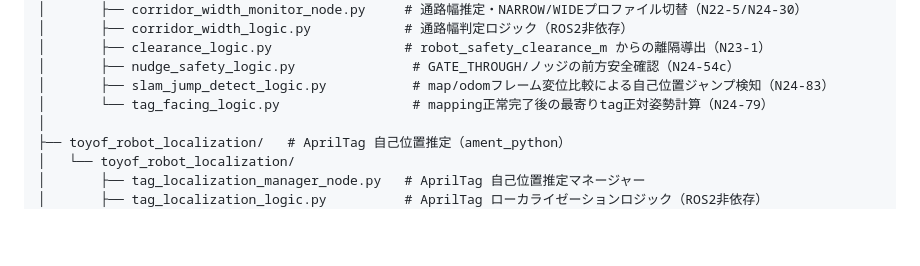
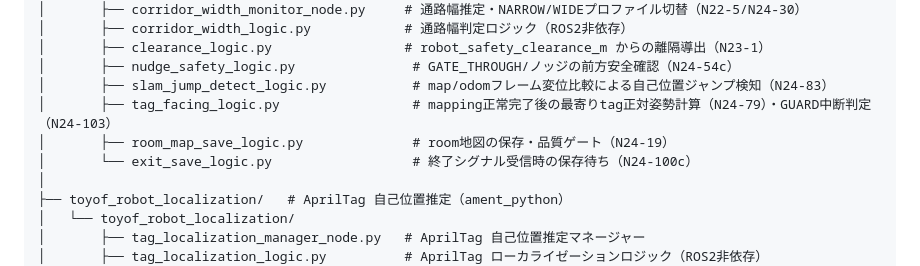
Before and after one commit to toyof/edge-ai-robotics-showcase, a Markdown page: docs/development_guide.md, the part around the change. Rendered like a GitHub page; blank space fills up the shorter version.

```diff
--- a/docs/development_guide.md
+++ b/docs/development_guide.md
@@ -104,7 +104,9 @@ src/
 │       ├── clearance_logic.py                 # robot_safety_clearance_m からの離隔導出（N23-1）
 │       ├── nudge_safety_logic.py               # GATE_THROUGH/ノッジの前方安全確認（N24-54c）
 │       ├── slam_jump_detect_logic.py           # map/odomフレーム変位比較による自己位置ジャンプ検知（N24-83）
-│       └── tag_facing_logic.py                 # mapping正常完了後の最寄りtag正対姿勢計算（N24-79）
+│       ├── tag_facing_logic.py                 # mapping正常完了後の最寄りtag正対姿勢計算（N24-79）・GUARD中断判定（N24-103）
+│       ├── room_map_save_logic.py              # room地図の保存・品質ゲート（N24-19）
+│       └── exit_save_logic.py                  # 終了シグナル受信時の保存待ち（N24-100c）
 │
 ├── toyof_robot_localization/   # AprilTag 自己位置推定（ament_python）
 │   └── toyof_robot_localization/
```
Also changed, not shown: docs/mode_details.md (+12 -0 lines).
